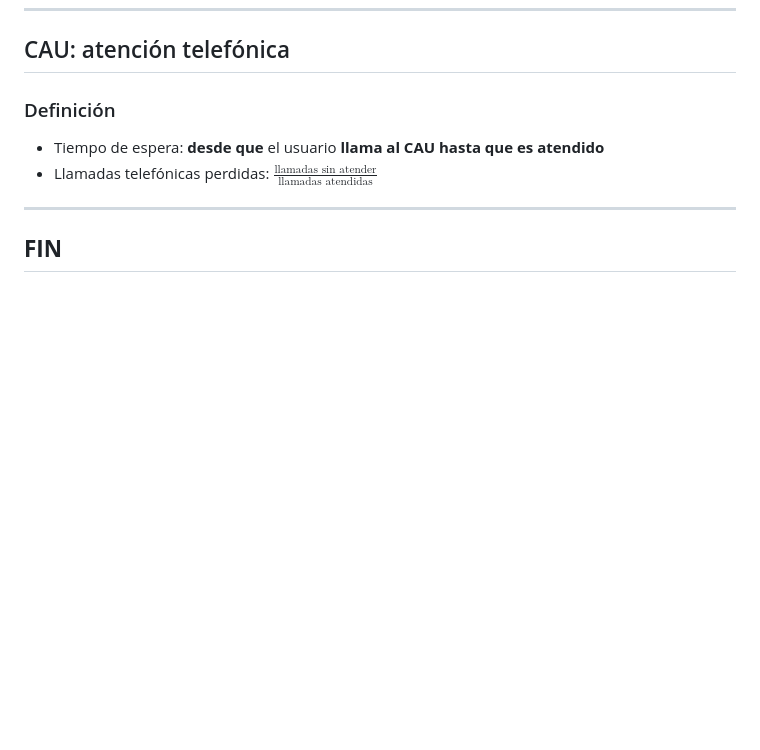
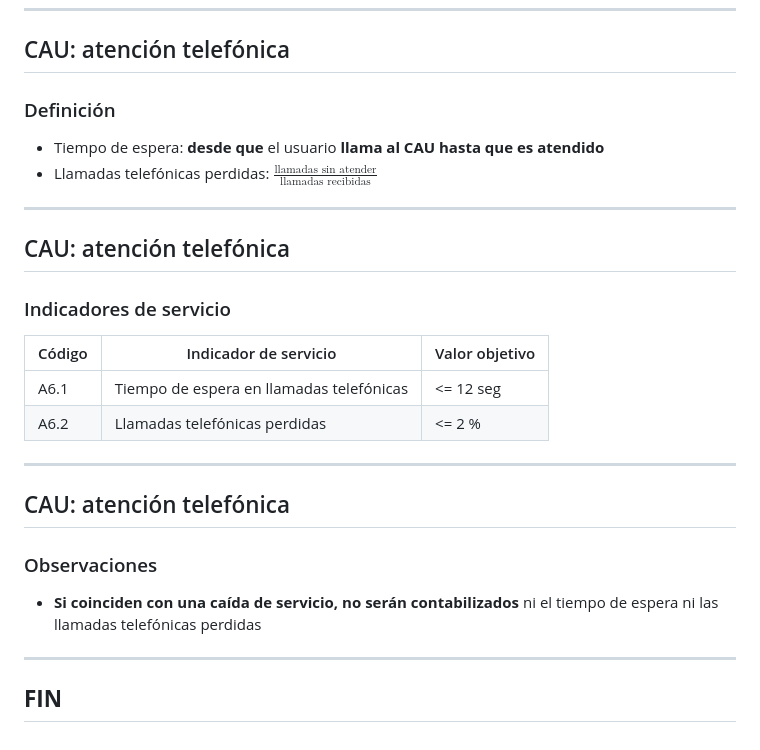
Before and after one commit to antoniolopez-tragsa/utilidades-cpp, a Markdown page: cpp/md/informatica-humv.md, the part around the change. Drawn GitHub-style; blank space fills up the shorter version.

Commit message:
Añadido CAU: atención telefónica

```diff
--- a/cpp/md/informatica-humv.md
+++ b/cpp/md/informatica-humv.md
@@ -193,6 +193,17 @@ A5.5|Plazo máximo de respuesta a una petición o tarea de prioridad "baja"|<= 2
 ## CAU: atención telefónica
 ### Definición
 - Tiempo de espera: **desde que** el usuario **llama al CAU hasta que es atendido**
-- Llamadas telefónicas perdidas: $\frac{\text{llamadas sin atender}}{\text{llamadas atendidas}}$
+- Llamadas telefónicas perdidas: $\frac{\text{llamadas sin atender}}{\text{llamadas recibidas}}$
+---
+## CAU: atención telefónica
+### Indicadores de servicio
+Código|Indicador de servicio|Valor objetivo
+-|-|-
+A6.1|Tiempo de espera en llamadas telefónicas|<= 12 seg
+A6.2|Llamadas telefónicas perdidas|<= 2 %
+---
+## CAU: atención telefónica
+### Observaciones
+- **Si coinciden con una caída de servicio, no serán contabilizados** ni el tiempo de espera ni las llamadas telefónicas perdidas
 ---
 ## **FIN**
```
